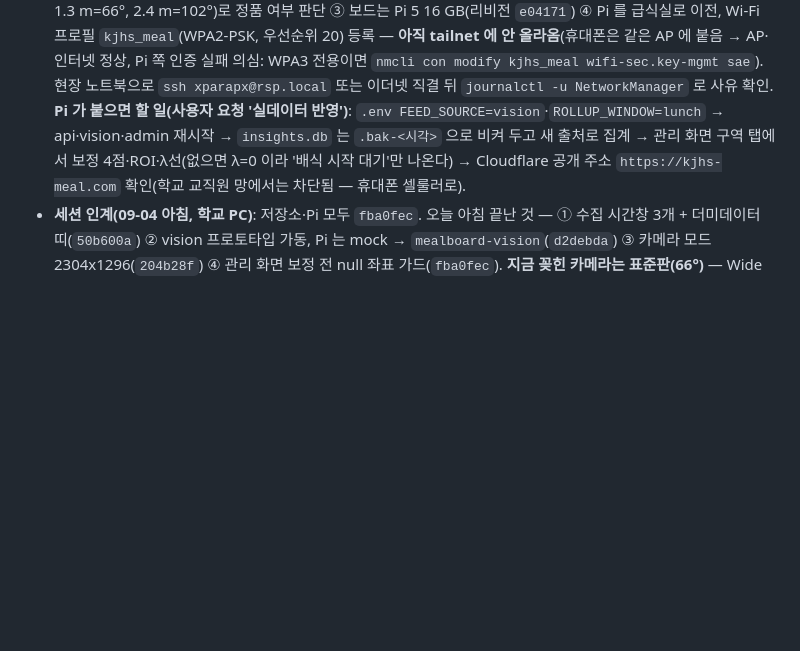
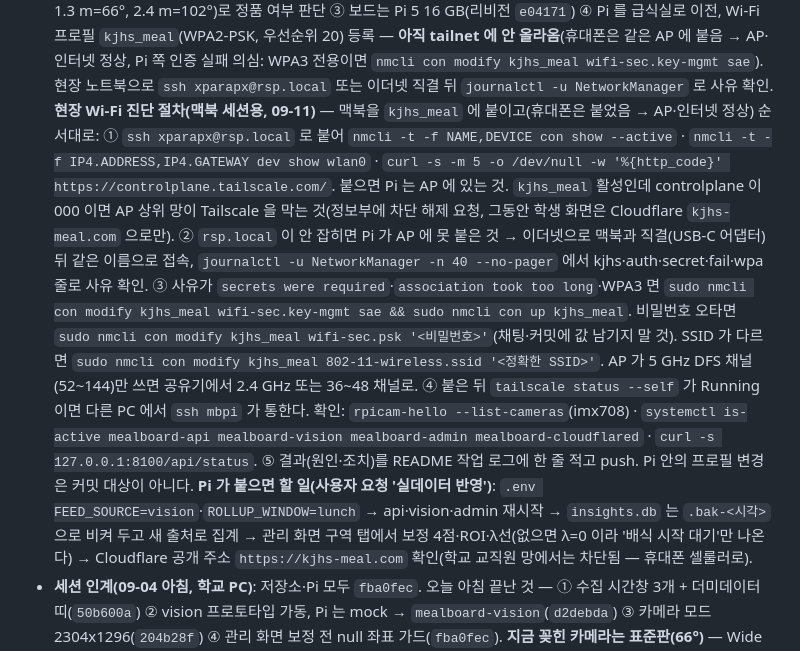
Before and after one commit to xparapx/Mealboard_Demo, a Markdown page: CLAUDE.md, the part around the change. Drawn GitHub-style; blank space fills up the shorter version.

Commit message:
docs: CLAUDE.md §0 에 현장 Wi-Fi 진단 절차 ①~⑤(맥북 세션용)
Co-Authored-By: Claude Fable 5.1 <noreply@anthropic.com>

```diff
--- a/CLAUDE.md
+++ b/CLAUDE.md
@@ -77,6 +77,14 @@
   스파이크 go(요약·주입 PASS, 6,000자 OK, 3.6 tok/s), 실제 피드 3/3 요약 성공 + Why 까지. 한국어 직접 생성은 여전히 불가(반복 붕괴) → 영어 → DeepL 2단계 유지. Qwen2.5 파일은 예비로 남겨 둠.
   **`apt install hailo-h10-all` 을 다시 실행하지 말 것**(5.1.1 로 되돌아가며 `hailort` 와 충돌).
 - **세션 인계(09-11, 학교 PC → 집 PC 로 넘김)**: 저장소 최신은 `git log -1`. 09-09~11 에 한 것 — ① Pi 재부팅으로 카메라 케이블 재인식(케이블은 전원 끄고 꽂기, Pi 5 는 poweroff 뒤 전원 버튼 필요) ② 교체한 모듈도 커널이 `imx708`(표준판)로 보고 — Wide 는 `imx708_wide`·`imx708_wide.json` 이어야 한다, 화각 실측(1 m 에서 가로 1.3 m=66°, 2.4 m=102°)로 정품 여부 판단 ③ 보드는 Pi 5 16 GB(리비전 `e04171`) ④ Pi 를 급식실로 이전, Wi-Fi 프로필 `kjhs_meal`(WPA2-PSK, 우선순위 20) 등록 — **아직 tailnet 에 안 올라옴**(휴대폰은 같은 AP 에 붙음 → AP·인터넷 정상, Pi 쪽 인증 실패 의심: WPA3 전용이면 `nmcli con modify kjhs_meal wifi-sec.key-mgmt sae`). 현장 노트북으로 `ssh xparapx@rsp.local` 또는 이더넷 직결 뒤 `journalctl -u NetworkManager` 로 사유 확인.
+  **현장 Wi-Fi 진단 절차(맥북 세션용, 09-11)** — 맥북을 `kjhs_meal` 에 붙이고(휴대폰은 붙었음 → AP·인터넷 정상) 순서대로:
+  ① `ssh xparapx@rsp.local` 로 붙어 `nmcli -t -f NAME,DEVICE con show --active` · `nmcli -t -f IP4.ADDRESS,IP4.GATEWAY dev show wlan0` · `curl -s -m 5 -o /dev/null -w '%{http_code}' https://controlplane.tailscale.com/`.
+     붙으면 Pi 는 AP 에 있는 것. `kjhs_meal` 활성인데 controlplane 이 000 이면 AP 상위 망이 Tailscale 을 막는 것(정보부에 차단 해제 요청, 그동안 학생 화면은 Cloudflare `kjhs-meal.com` 으로만).
+  ② `rsp.local` 이 안 잡히면 Pi 가 AP 에 못 붙은 것 → 이더넷으로 맥북과 직결(USB-C 어댑터) 뒤 같은 이름으로 접속, `journalctl -u NetworkManager -n 40 --no-pager` 에서 kjhs·auth·secret·fail·wpa 줄로 사유 확인.
+  ③ 사유가 `secrets were required`·`association took too long`·WPA3 면 `sudo nmcli con modify kjhs_meal wifi-sec.key-mgmt sae && sudo nmcli con up kjhs_meal`. 비밀번호 오타면 `sudo nmcli con modify kjhs_meal wifi-sec.psk '<비밀번호>'`(채팅·커밋에 값 남기지 말 것).
+     SSID 가 다르면 `sudo nmcli con modify kjhs_meal 802-11-wireless.ssid '<정확한 SSID>'`. AP 가 5 GHz DFS 채널(52~144)만 쓰면 공유기에서 2.4 GHz 또는 36~48 채널로.
+  ④ 붙은 뒤 `tailscale status --self` 가 Running 이면 다른 PC 에서 `ssh mbpi` 가 통한다. 확인: `rpicam-hello --list-cameras`(imx708) · `systemctl is-active mealboard-api mealboard-vision mealboard-admin mealboard-cloudflared` · `curl -s 127.0.0.1:8100/api/status`.
+  ⑤ 결과(원인·조치)를 README 작업 로그에 한 줄 적고 push. Pi 안의 프로필 변경은 커밋 대상이 아니다.
   **Pi 가 붙으면 할 일(사용자 요청 '실데이터 반영')**: `.env FEED_SOURCE=vision`·`ROLLUP_WINDOW=lunch` → api·vision·admin 재시작 → `insights.db` 는 `.bak-<시각>` 으로 비켜 두고 새 출처로 집계 → 관리 화면 구역 탭에서 보정 4점·ROI·λ선(없으면 λ=0 이라 '배식 시작 대기'만 나온다) → Cloudflare 공개 주소 `https://kjhs-meal.com` 확인(학교 교직원 망에서는 차단됨 — 휴대폰 셀룰러로).
 - **세션 인계(09-04 아침, 학교 PC)**: 저장소·Pi 모두 `fba0fec`. 오늘 아침 끝난 것 — ① 수집 시간창 3개 + 더미데이터 띠(`50b600a`) ② vision 프로토타입 가동, Pi 는 mock → `mealboard-vision`(`d2debda`) ③ 카메라 모드 2304x1296(`204b28f`) ④ 관리 화면 보정 전 null 좌표 가드(`fba0fec`).
   **지금 꽂힌 카메라는 표준판(66°)** — Wide 모듈은 아직 없음(사용자 확인). 광각은 모듈 교체로만 가능. **사용자 작업 방식 갱신**: Pi 반영(pull·restart)도 Claude 가 `ssh mbpi` 로 직접 한다, 코드 조각을 사용자에게 써 달라는 요청은 하지 않는다(설명만).
```
